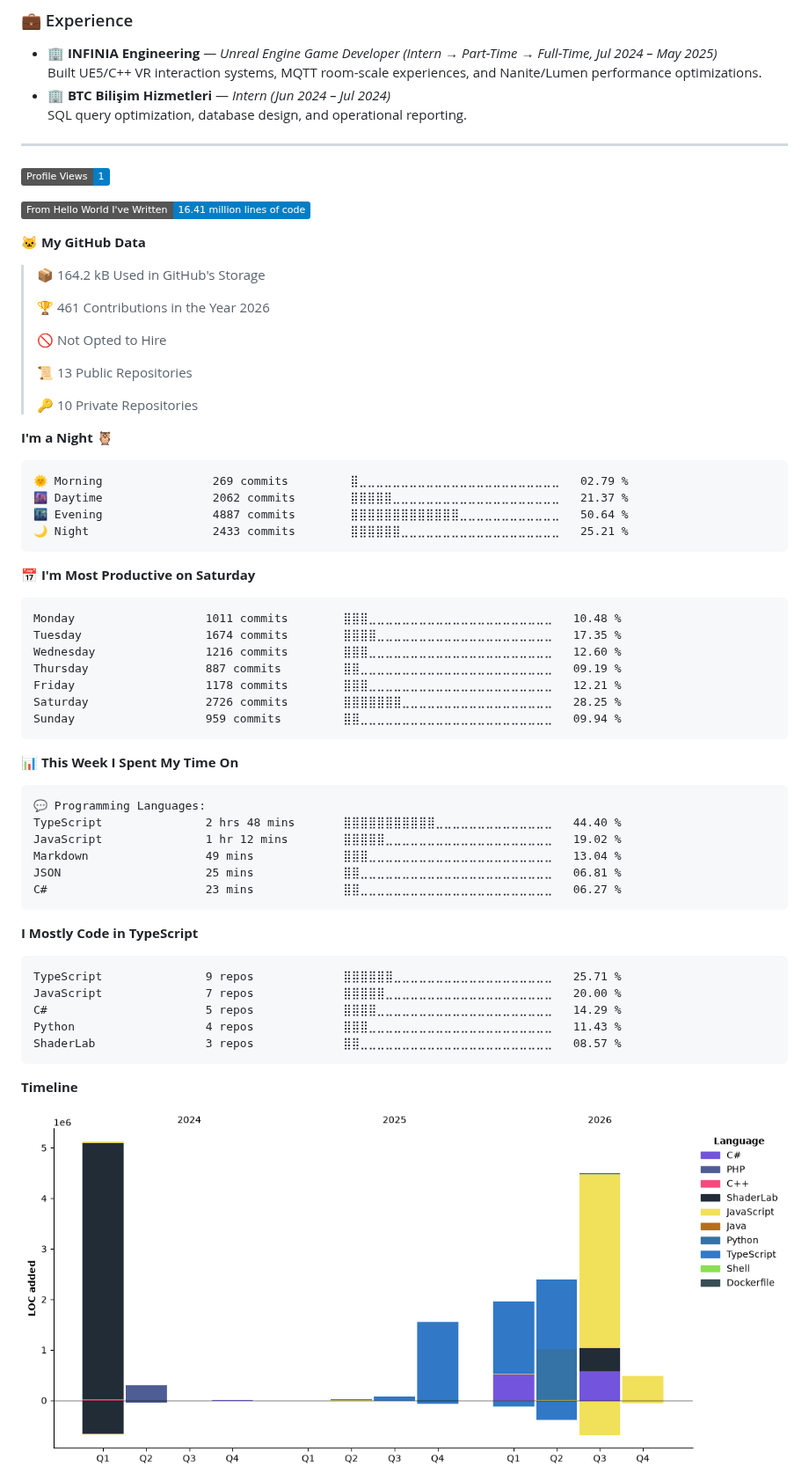
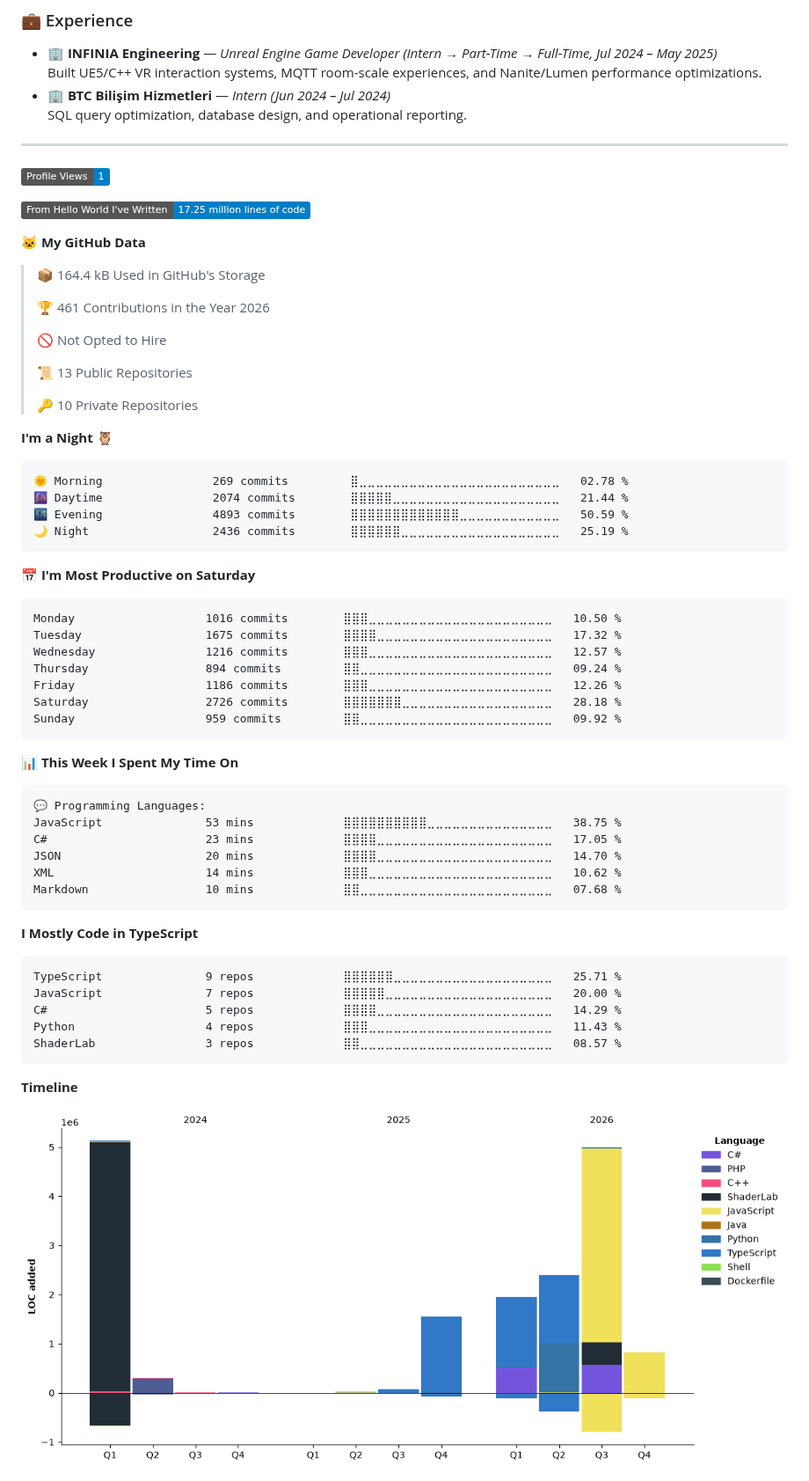
Before and after one commit to Bahoyvs/bahoyvs, a Markdown page: README.md, the part around one of its changes. Shown at 88% size. Drawn GitHub-style; pictures changed too: assets/bar_graph.png; badges without logos.

Commit message:
Updated with Dev Metrics

````diff
--- a/README.md
+++ b/README.md
@@ -104,11 +104,11 @@
 <!--START_SECTION:waka-->
 ![Profile Views](http://img.shields.io/badge/Profile%20Views-1-blue?style=flat)
 
-![Lines of code](https://img.shields.io/badge/From%20Hello%20World%20I%27ve%20Written-16.41%20million%20lines%20of%20code-blue?style=flat)
+![Lines of code](https://img.shields.io/badge/From%20Hello%20World%20I%27ve%20Written-17.25%20million%20lines%20of%20code-blue?style=flat)
 
 **🐱 My GitHub Data**
 
-> 📦 164.2 kB Used in GitHub's Storage
+> 📦 164.4 kB Used in GitHub's Storage
  >
 > 🏆 461 Contributions in the Year 2026
  >
@@ -121,21 +121,21 @@
 **I'm a Night 🦉**
 
 ```text
-🌞 Morning                269 commits         ⣿⣀⣀⣀⣀⣀⣀⣀⣀⣀⣀⣀⣀⣀⣀⣀⣀⣀⣀⣀⣀⣀⣀⣀⣀   02.79 %
-🌆 Daytime                2062 commits        ⣿⣿⣿⣿⣿⣀⣀⣀⣀⣀⣀⣀⣀⣀⣀⣀⣀⣀⣀⣀⣀⣀⣀⣀⣀   21.37 %
-🌃 Evening                4887 commits        ⣿⣿⣿⣿⣿⣿⣿⣿⣿⣿⣿⣿⣿⣀⣀⣀⣀⣀⣀⣀⣀⣀⣀⣀⣀   50.64 %
-🌙 Night                  2433 commits        ⣿⣿⣿⣿⣿⣿⣀⣀⣀⣀⣀⣀⣀⣀⣀⣀⣀⣀⣀⣀⣀⣀⣀⣀⣀   25.21 %
+🌞 Morning                269 commits         ⣿⣀⣀⣀⣀⣀⣀⣀⣀⣀⣀⣀⣀⣀⣀⣀⣀⣀⣀⣀⣀⣀⣀⣀⣀   02.78 %
+🌆 Daytime                2074 commits        ⣿⣿⣿⣿⣿⣀⣀⣀⣀⣀⣀⣀⣀⣀⣀⣀⣀⣀⣀⣀⣀⣀⣀⣀⣀   21.44 %
+🌃 Evening                4893 commits        ⣿⣿⣿⣿⣿⣿⣿⣿⣿⣿⣿⣿⣿⣀⣀⣀⣀⣀⣀⣀⣀⣀⣀⣀⣀   50.59 %
+🌙 Night                  2436 commits        ⣿⣿⣿⣿⣿⣿⣀⣀⣀⣀⣀⣀⣀⣀⣀⣀⣀⣀⣀⣀⣀⣀⣀⣀⣀   25.19 %
 ```
 📅 **I'm Most Productive on Saturday**
 
 ```text
-Monday                   1011 commits        ⣿⣿⣿⣀⣀⣀⣀⣀⣀⣀⣀⣀⣀⣀⣀⣀⣀⣀⣀⣀⣀⣀⣀⣀⣀   10.48 %
-Tuesday                  1674 commits        ⣿⣿⣿⣿⣀⣀⣀⣀⣀⣀⣀⣀⣀⣀⣀⣀⣀⣀⣀⣀⣀⣀⣀⣀⣀   17.35 %
-Wednesday                1216 commits        ⣿⣿⣿⣀⣀⣀⣀⣀⣀⣀⣀⣀⣀⣀⣀⣀⣀⣀⣀⣀⣀⣀⣀⣀⣀   12.60 %
-Thursday                 887 commits         ⣿⣿⣀⣀⣀⣀⣀⣀⣀⣀⣀⣀⣀⣀⣀⣀⣀⣀⣀⣀⣀⣀⣀⣀⣀   09.19 %
-Friday                   1178 commits        ⣿⣿⣿⣀⣀⣀⣀⣀⣀⣀⣀⣀⣀⣀⣀⣀⣀⣀⣀⣀⣀⣀⣀⣀⣀   12.21 %
-Saturday                 2726 commits        ⣿⣿⣿⣿⣿⣿⣿⣀⣀⣀⣀⣀⣀⣀⣀⣀⣀⣀⣀⣀⣀⣀⣀⣀⣀   28.25 %
-Sunday                   959 commits         ⣿⣿⣀⣀⣀⣀⣀⣀⣀⣀⣀⣀⣀⣀⣀⣀⣀⣀⣀⣀⣀⣀⣀⣀⣀   09.94 %
+Monday                   1016 commits        ⣿⣿⣿⣀⣀⣀⣀⣀⣀⣀⣀⣀⣀⣀⣀⣀⣀⣀⣀⣀⣀⣀⣀⣀⣀   10.50 %
+Tuesday                  1675 commits        ⣿⣿⣿⣿⣀⣀⣀⣀⣀⣀⣀⣀⣀⣀⣀⣀⣀⣀⣀⣀⣀⣀⣀⣀⣀   17.32 %
+Wednesday                1216 commits        ⣿⣿⣿⣀⣀⣀⣀⣀⣀⣀⣀⣀⣀⣀⣀⣀⣀⣀⣀⣀⣀⣀⣀⣀⣀   12.57 %
+Thursday                 894 commits         ⣿⣿⣀⣀⣀⣀⣀⣀⣀⣀⣀⣀⣀⣀⣀⣀⣀⣀⣀⣀⣀⣀⣀⣀⣀   09.24 %
+Friday                   1186 commits        ⣿⣿⣿⣀⣀⣀⣀⣀⣀⣀⣀⣀⣀⣀⣀⣀⣀⣀⣀⣀⣀⣀⣀⣀⣀   12.26 %
+Saturday                 2726 commits        ⣿⣿⣿⣿⣿⣿⣿⣀⣀⣀⣀⣀⣀⣀⣀⣀⣀⣀⣀⣀⣀⣀⣀⣀⣀   28.18 %
+Sunday                   959 commits         ⣿⣿⣀⣀⣀⣀⣀⣀⣀⣀⣀⣀⣀⣀⣀⣀⣀⣀⣀⣀⣀⣀⣀⣀⣀   09.92 %
 ```
 
 
@@ -143,11 +143,11 @@ Sunday                   959 commits         ⣿⣿⣀⣀⣀⣀⣀⣀⣀⣀⣀
 
 ```text
 💬 Programming Languages:
-TypeScript               2 hrs 48 mins       ⣿⣿⣿⣿⣿⣿⣿⣿⣿⣿⣿⣀⣀⣀⣀⣀⣀⣀⣀⣀⣀⣀⣀⣀⣀   44.40 %
-JavaScript               1 hr 12 mins        ⣿⣿⣿⣿⣿⣀⣀⣀⣀⣀⣀⣀⣀⣀⣀⣀⣀⣀⣀⣀⣀⣀⣀⣀⣀   19.02 %
-Markdown                 49 mins             ⣿⣿⣿⣀⣀⣀⣀⣀⣀⣀⣀⣀⣀⣀⣀⣀⣀⣀⣀⣀⣀⣀⣀⣀⣀   13.04 %
-JSON                     25 mins             ⣿⣿⣀⣀⣀⣀⣀⣀⣀⣀⣀⣀⣀⣀⣀⣀⣀⣀⣀⣀⣀⣀⣀⣀⣀   06.81 %
-C#                       23 mins             ⣿⣿⣀⣀⣀⣀⣀⣀⣀⣀⣀⣀⣀⣀⣀⣀⣀⣀⣀⣀⣀⣀⣀⣀⣀   06.27 %
+JavaScript               53 mins             ⣿⣿⣿⣿⣿⣿⣿⣿⣿⣿⣀⣀⣀⣀⣀⣀⣀⣀⣀⣀⣀⣀⣀⣀⣀   38.75 %
+C#                       23 mins             ⣿⣿⣿⣿⣀⣀⣀⣀⣀⣀⣀⣀⣀⣀⣀⣀⣀⣀⣀⣀⣀⣀⣀⣀⣀   17.05 %
+JSON                     20 mins             ⣿⣿⣿⣿⣀⣀⣀⣀⣀⣀⣀⣀⣀⣀⣀⣀⣀⣀⣀⣀⣀⣀⣀⣀⣀   14.70 %
+XML                      14 mins             ⣿⣿⣿⣀⣀⣀⣀⣀⣀⣀⣀⣀⣀⣀⣀⣀⣀⣀⣀⣀⣀⣀⣀⣀⣀   10.62 %
+Markdown                 10 mins             ⣿⣿⣀⣀⣀⣀⣀⣀⣀⣀⣀⣀⣀⣀⣀⣀⣀⣀⣀⣀⣀⣀⣀⣀⣀   07.68 %
 ```
 
 **I Mostly Code in TypeScript**
````
Also changed, not shown: other parts of README.md (+1 -1 lines).
